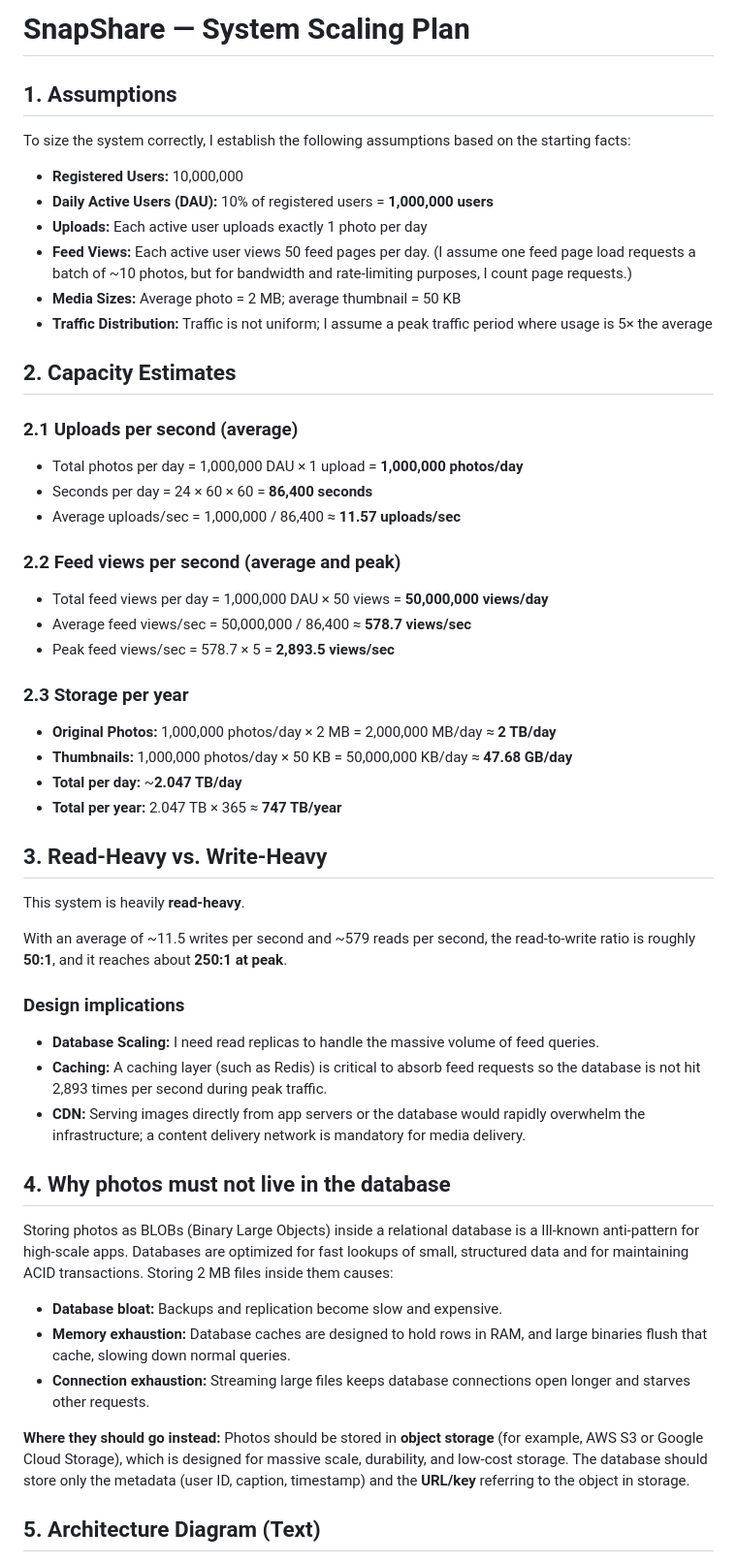
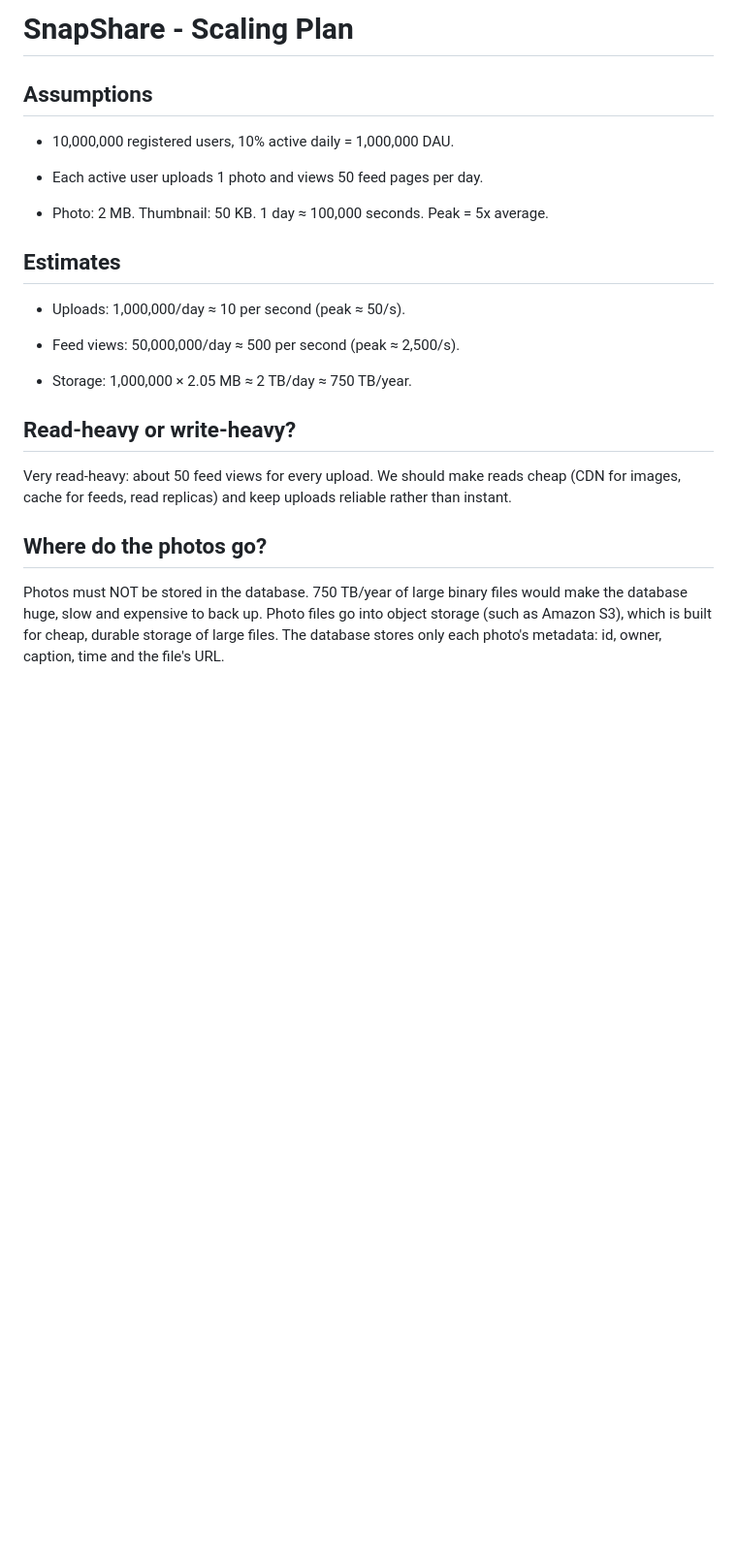
Before and after one commit to EstiphanosH/web-foundations, a Markdown page: web-foundations-days/day7/photo-app-scaling.md, the part around one of its changes. Shown at 97% size. Rendered like a GitHub page; blank space fills up the shorter version.

```diff
--- a/web-foundations-days/day7/photo-app-scaling.md
+++ b/web-foundations-days/day7/photo-app-scaling.md
@@ -1,59 +1,40 @@
-# SnapShare — System Scaling Plan
+# SnapShare - Scaling Plan
 
-## 1. Assumptions
 
-To size the system correctly, I establish the following assumptions based on the starting facts:
 
-- **Registered Users:** 10,000,000
-- **Daily Active Users (DAU):** 10% of registered users = **1,000,000 users**
-- **Uploads:** Each active user uploads exactly 1 photo per day
-- **Feed Views:** Each active user views 50 feed pages per day. (I assume one feed page load requests a batch of ~10 photos, but for bandwidth and rate-limiting purposes, I count page requests.)
-- **Media Sizes:** Average photo = 2 MB; average thumbnail = 50 KB
-- **Traffic Distribution:** Traffic is not uniform; I assume a peak traffic period where usage is 5× the average
+## Assumptions
 
-## 2. Capacity Estimates
+- 10,000,000 registered users, 10% active daily = 1,000,000 DAU.
 
-### 2.1 Uploads per second (average)
+- Each active user uploads 1 photo and views 50 feed pages per day.
 
-- Total photos per day = 1,000,000 DAU × 1 upload = **1,000,000 photos/day**
-- Seconds per day = 24 × 60 × 60 = **86,400 seconds**
-- Average uploads/sec = 1,000,000 / 86,400 ≈ **11.57 uploads/sec**
+- Photo: 2 MB. Thumbnail: 50 KB. 1 day ≈ 100,000 seconds. Peak = 5x average.
 
-### 2.2 Feed views per second (average and peak)
 
-- Total feed views per day = 1,000,000 DAU × 50 views = **50,000,000 views/day**
-- Average feed views/sec = 50,000,000 / 86,400 ≈ **578.7 views/sec**
-- Peak feed views/sec = 578.7 × 5 = **2,893.5 views/sec**
 
-### 2.3 Storage per year
+## Estimates
 
-- **Original Photos:** 1,000,000 photos/day × 2 MB = 2,000,000 MB/day ≈ **2 TB/day**
-- **Thumbnails:** 1,000,000 photos/day × 50 KB = 50,000,000 KB/day ≈ **47.68 GB/day**
-- **Total per day:** ~**2.047 TB/day**
-- **Total per year:** 2.047 TB × 365 ≈ **747 TB/year**
+- Uploads: 1,000,000/day ≈ 10 per second (peak ≈ 50/s).
 
-## 3. Read-Heavy vs. Write-Heavy
+- Feed views: 50,000,000/day ≈ 500 per second (peak ≈ 2,500/s).
 
-This system is heavily **read-heavy**.
+- Storage: 1,000,000 × 2.05 MB ≈ 2 TB/day ≈ 750 TB/year.
 
-With an average of ~11.5 writes per second and ~579 reads per second, the read-to-write ratio is roughly **50:1**, and it reaches about **250:1 at peak**.
 
-### Design implications
 
-- **Database Scaling:** I need read replicas to handle the massive volume of feed queries.
-- **Caching:** A caching layer (such as Redis) is critical to absorb feed requests so the database is not hit 2,893 times per second during peak traffic.
-- **CDN:** Serving images directly from app servers or the database would rapidly overwhelm the infrastructure; a content delivery network is mandatory for media delivery.
+## Read-heavy or write-heavy?
 
-## 4. Why photos must not live in the database
+Very read-heavy: about 50 feed views for every upload. We should make
+reads cheap (CDN for images, cache for feeds, read replicas) and keep
+uploads reliable rather than instant.
 
-Storing photos as BLOBs (Binary Large Objects) inside a relational database is a Ill-known anti-pattern for high-scale apps. Databases are optimized for fast lookups of small, structured data and for maintaining ACID transactions. Storing 2 MB files inside them causes:
 
-- **Database bloat:** Backups and replication become slow and expensive.
-- **Memory exhaustion:** Database caches are designed to hold rows in RAM, and large binaries flush that cache, slowing down normal queries.
-- **Connection exhaustion:** Streaming large files keeps database connections open longer and starves other requests.
 
-**Where they should go instead:**
-Photos should be stored in **object storage** (for example, AWS S3 or Google Cloud Storage), which is designed for massive scale, durability, and low-cost storage. The database should store only the metadata (user ID, caption, timestamp) and the **URL/key** referring to the object in storage.
+## Where do the photos go?
 
-## 5. Architecture Diagram (Text)
+Photos must NOT be stored in the database. 750 TB/year of large binary
+files would make the database huge, slow and expensive to back up.
+Photo files go into object storage (such as Amazon S3), which is built
+for cheap, durable storage of large files. The database stores only
+each photo's metadata: id, owner, caption, time and the file's URL.
 
```
Also changed, not shown: other parts of web-foundations-days/day7/photo-app-scaling.md (+70 -54 lines).
